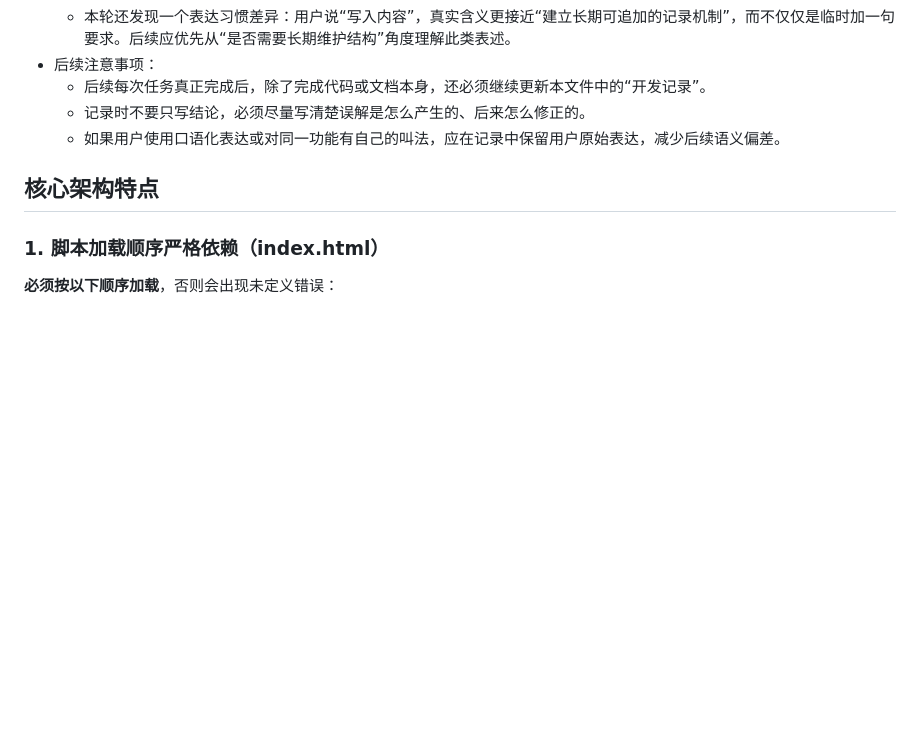
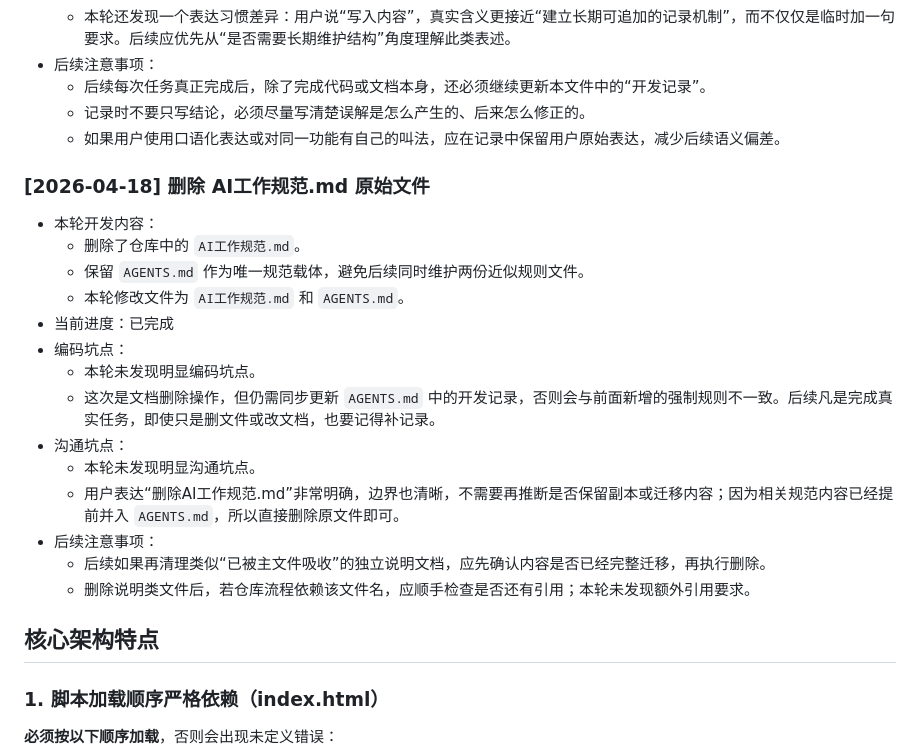
Before and after one commit to bowendeng286-cmd/TankPkGame, a Markdown page: AGENTS.md, the part around the change. Drawn GitHub-style; blank space fills up the shorter version.

Commit message:
remove duplicate AI rules file

```diff
--- a/AGENTS.md
+++ b/AGENTS.md
@@ -160,6 +160,22 @@ AI 追加记录时应尽量保持格式稳定，便于后续快速查阅。
   - 记录时不要只写结论，必须尽量写清楚误解是怎么产生的、后来怎么修正的。
   - 如果用户使用口语化表达或对同一功能有自己的叫法，应在记录中保留用户原始表达，减少后续语义偏差。
 
+### [2026-04-18] 删除 AI工作规范.md 原始文件
+- 本轮开发内容：
+  - 删除了仓库中的 `AI工作规范.md`。
+  - 保留 `AGENTS.md` 作为唯一规范载体，避免后续同时维护两份近似规则文件。
+  - 本轮修改文件为 `AI工作规范.md` 和 `AGENTS.md`。
+- 当前进度：已完成
+- 编码坑点：
+  - 本轮未发现明显编码坑点。
+  - 这次是文档删除操作，但仍需同步更新 `AGENTS.md` 中的开发记录，否则会与前面新增的强制规则不一致。后续凡是完成真实任务，即使只是删文件或改文档，也要记得补记录。
+- 沟通坑点：
+  - 本轮未发现明显沟通坑点。
+  - 用户表达“删除AI工作规范.md”非常明确，边界也清晰，不需要再推断是否保留副本或迁移内容；因为相关规范内容已经提前并入 `AGENTS.md`，所以直接删除原文件即可。
+- 后续注意事项：
+  - 后续如果再清理类似“已被主文件吸收”的独立说明文档，应先确认内容是否已经完整迁移，再执行删除。
+  - 删除说明类文件后，若仓库流程依赖该文件名，应顺手检查是否还有引用；本轮未发现额外引用要求。
+
 ## 核心架构特点
 
 ### 1. 脚本加载顺序严格依赖（index.html）
```
